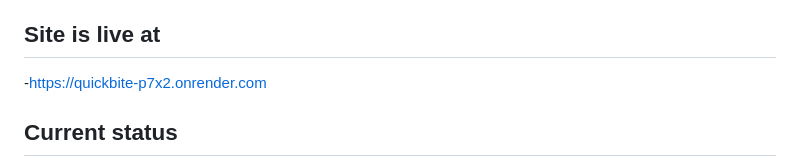
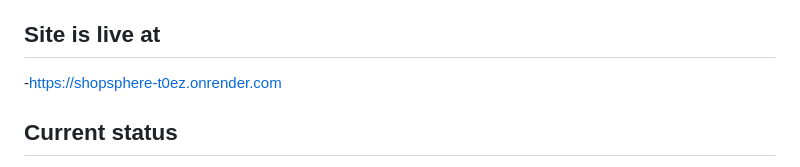
Before and after one commit to Izhan-Rangrej/ecommerce_project, a Markdown page: README.md, the part around the change. Rendered like a GitHub page.

Commit message:
Update live site URL in README

```diff
--- a/README.md
+++ b/README.md
@@ -6,7 +6,7 @@ A complete, modern, responsive e-commerce website built with **Python Django**
 > This README is a work-in-progress. It will be finished in the final phase
 > with the full feature list, screenshots and deployment instructions.
 ## Site is live at
--https://quickbite-p7x2.onrender.com
+-https://shopsphere-t0ez.onrender.com
 
 ## Current status
 
```
